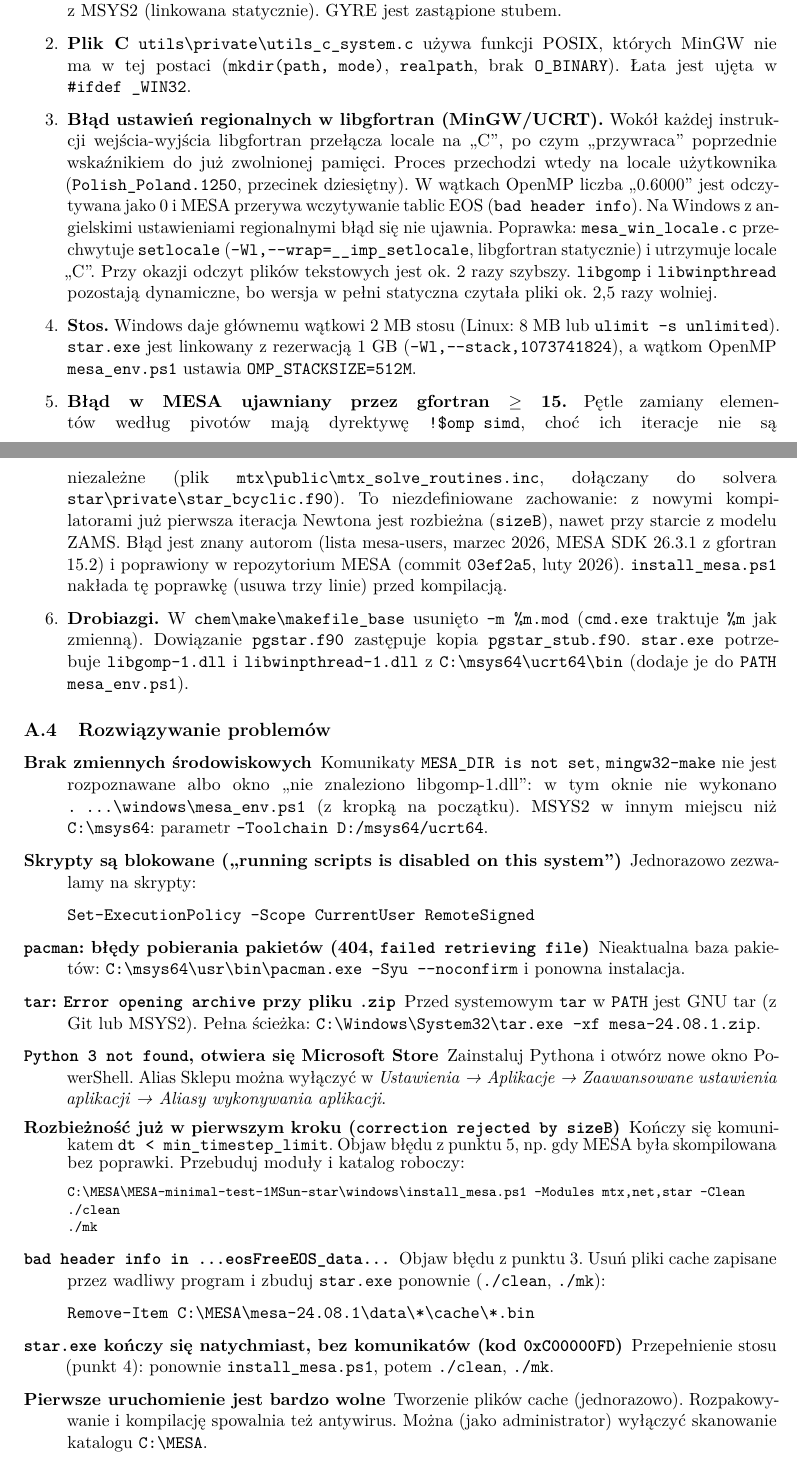
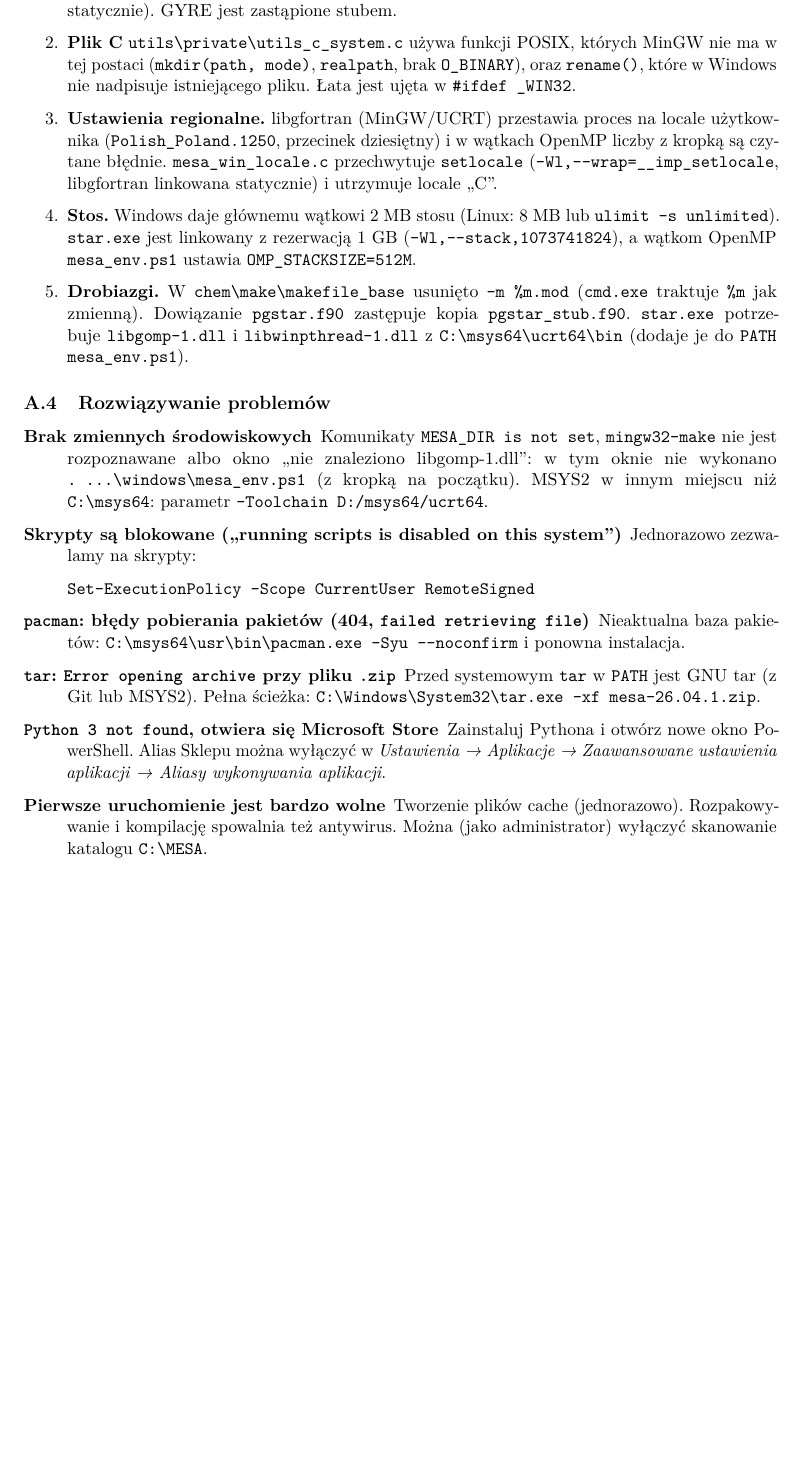
Before and after one commit to VA00/MESA-minimal-test-1MSun-star, a LaTeX document (doc/MESA_instrukcja.tex): two parts of pages 10 and 11 of 12 before the commit and part of page 11 of 12 after it, the two joined at a grey line, cut so that both start at the same text, the shorter picture padded with empty space. Compiled offline with pdfLaTeX.

Commit message:
Windows natywnie: MESA 26.04.1 (LAPACK z MSYS2, dane colors, kolejnosc modulow z install)
Co-Authored-By: Claude Opus 5.5 <noreply@anthropic.com>

```diff
--- a/doc/MESA_instrukcja.tex
+++ b/doc/MESA_instrukcja.tex
@@ -563,33 +565,20 @@ $10^{-5}$) i \texttt{net} (jedna linia, różnica $5\cdot10^{-7}$).
   \verb!utils\makefile_header! w wersji dla Windows. Narzędzia z~MESA SDK zastąpiono skryptami
   PowerShell (\texttt{makedepf90.ps1}, \texttt{cp\_if\_newer.ps1}), a bashowe \texttt{install}
   i~\texttt{build\_data\_and\_export} skryptem \texttt{install\_mesa.ps1}. Biblioteka forum (z GYRE)
-  jest preprocesowana programem \texttt{fypp}. LAPACK/BLAS pochodzą ze źródeł w~\texttt{mesa/mtx},
-  HDF5 z~MSYS2 (linkowana statycznie). GYRE jest zastąpione stubem.
+  jest preprocesowana programem \texttt{fypp}. LAPACK/BLAS i HDF5 pochodzą z~MSYS2 (linkowane
+  statycznie). GYRE jest zastąpione stubem.
 \item \textbf{Plik C} \verb!utils\private\utils_c_system.c! używa funkcji POSIX, których MinGW nie
-  ma w tej postaci (\texttt{mkdir(path, mode)}, \texttt{realpath}, brak \texttt{O\_BINARY}). Łata
-  jest ujęta w \verb!#ifdef _WIN32!.
-\item \textbf{Błąd ustawień regionalnych w libgfortran (MinGW/UCRT).} Wokół każdej instrukcji
-  wejścia-wyjścia libgfortran przełącza locale na „C”, po czym „przywraca” poprzednie wskaźnikiem
-  do już zwolnionej pamięci. Proces przechodzi wtedy na locale użytkownika
-  (\texttt{Polish\_Poland.1250}, przecinek dziesiętny). W wątkach OpenMP liczba „0.6000” jest
-  odczytywana jako 0 i MESA przerywa wczytywanie tablic EOS (\texttt{bad header info}). Na Windows
-  z angielskimi ustawieniami regionalnymi błąd się nie ujawnia. Poprawka:
-  \texttt{mesa\_win\_locale.c} przechwytuje \texttt{setlocale}
-  (\verb!-Wl,--wrap=__imp_setlocale!, libgfortran statycznie) i utrzymuje locale „C”. Przy okazji
-  odczyt plików tekstowych jest ok.~2 razy szybszy. \texttt{libgomp} i \texttt{libwinpthread}
-  pozostają dynamiczne, bo wersja w pełni statyczna czytała pliki ok.~2,5 razy wolniej.
+  ma w tej postaci (\texttt{mkdir(path, mode)}, \texttt{realpath}, brak \texttt{O\_BINARY}), oraz
+  \texttt{rename()}, które w Windows nie nadpisuje istniejącego pliku. Łata jest ujęta
+  w \verb!#ifdef _WIN32!.
+\item \textbf{Ustawienia regionalne.} libgfortran (MinGW/UCRT) przestawia proces na locale
+  użytkownika (\texttt{Polish\_Poland.1250}, przecinek dziesiętny) i w wątkach OpenMP liczby z kropką
+  są czytane błędnie. \texttt{mesa\_win\_locale.c} przechwytuje \texttt{setlocale}
+  (\verb!-Wl,--wrap=__imp_setlocale!, libgfortran linkowana statycznie) i utrzymuje locale „C”.
 \item \textbf{Stos.} Windows daje głównemu wątkowi 2~MB stosu (Linux: 8~MB lub
   \texttt{ulimit -s unlimited}). \texttt{star.exe} jest linkowany z rezerwacją 1~GB
   (\verb!-Wl,--stack,1073741824!), a~wątkom OpenMP \texttt{mesa\_env.ps1} ustawia
   \texttt{OMP\_STACKSIZE=512M}.
-\item \textbf{Błąd w MESA ujawniany przez gfortran $\geq$ 15.} Pętle zamiany elementów według
-  pivotów mają dyrektywę \verb+!$omp simd+, choć ich iteracje nie są niezależne (plik
-  \verb!mtx\public\mtx_solve_routines.inc!, dołączany do solvera
-  \verb!star\private\star_bcyclic.f90!). To niezdefiniowane zachowanie: z nowymi
-  kompilatorami już pierwsza iteracja Newtona jest rozbieżna (\texttt{sizeB}), nawet przy starcie
-  z modelu ZAMS. Błąd jest znany autorom (lista mesa-users, marzec 2026, MESA SDK 26.3.1 z gfortran
-  15.2) i poprawiony w repozytorium MESA (commit \texttt{03ef2a5}, luty 2026).
-  \texttt{install\_mesa.ps1} nakłada tę poprawkę (usuwa trzy linie) przed kompilacją.
 \item \textbf{Drobiazgi.} W \verb!chem\make\makefile_base! usunięto \verb!-m %m.mod!
   (\texttt{cmd.exe} traktuje \verb!%m! jak zmienną). Dowiązanie \texttt{pgstar.f90} zastępuje kopia
   \texttt{pgstar\_stub.f90}. \texttt{star.exe} potrzebuje \texttt{libgomp-1.dll}
@@ -615,29 +604,10 @@ Set-ExecutionPolicy -Scope CurrentUser RemoteSigned
   instalacja.
 \item[\texttt{tar}: \texttt{Error opening archive} przy pliku \texttt{.zip}]
   Przed systemowym \texttt{tar} w \texttt{PATH} jest GNU tar (z Git lub MSYS2). Pełna ścieżka:
-  \verb!C:\Windows\System32\tar.exe -xf mesa-24.08.1.zip!.
+  \verb!C:\Windows\System32\tar.exe -xf mesa-26.04.1.zip!.
 \item[\texttt{Python 3 not found}, otwiera się Microsoft Store]
   Zainstaluj Pythona i otwórz nowe okno PowerShell. Alias Sklepu można wyłączyć w~\emph{Ustawienia
   → Aplikacje → Zaawansowane ustawienia aplikacji → Aliasy wykonywania aplikacji}.
-\item[Rozbieżność już w pierwszym kroku (\texttt{correction rejected by sizeB})]
-  Kończy się komunikatem \texttt{dt < min\_timestep\_limit}. Objaw błędu z punktu~5, np.~gdy MESA
-  była skompilowana bez poprawki. Przebuduj moduły i katalog roboczy:
-\begin{footnotesize}
-\begin{verbatim}
-C:\MESA\MESA-minimal-test-1MSun-star\windows\install_mesa.ps1 -Modules mtx,net,star -Clean
-./clean
-./mk
-\end{verbatim}
-\end{footnotesize}
-\item[\texttt{bad header info in ...eosFreeEOS\_data...}]
-  Objaw błędu z punktu~3. Usuń pliki cache zapisane przez wadliwy program i zbuduj
-  \texttt{star.exe} ponownie (\verb!./clean!, \verb!./mk!):
-\begin{verbatim}
-Remove-Item C:\MESA\mesa-24.08.1\data\*\cache\*.bin
-\end{verbatim}
-\item[\texttt{star.exe} kończy się natychmiast, bez komunikatów (kod \texttt{0xC00000FD})]
-  Przepełnienie stosu (punkt~4): ponownie \texttt{install\_mesa.ps1}, potem \verb!./clean!,
-  \verb!./mk!.
 \item[Pierwsze uruchomienie jest bardzo wolne]
   Tworzenie plików cache (jednorazowo). Rozpakowywanie i kompilację spowalnia też antywirus.
   Można (jako administrator) wyłączyć skanowanie katalogu \verb!C:\MESA!.
```
Also changed, not shown: doc/MESA_instrukcja.pdf, doc/MESA_instrukcja.tex (14 more changed lines), 5 other files.
